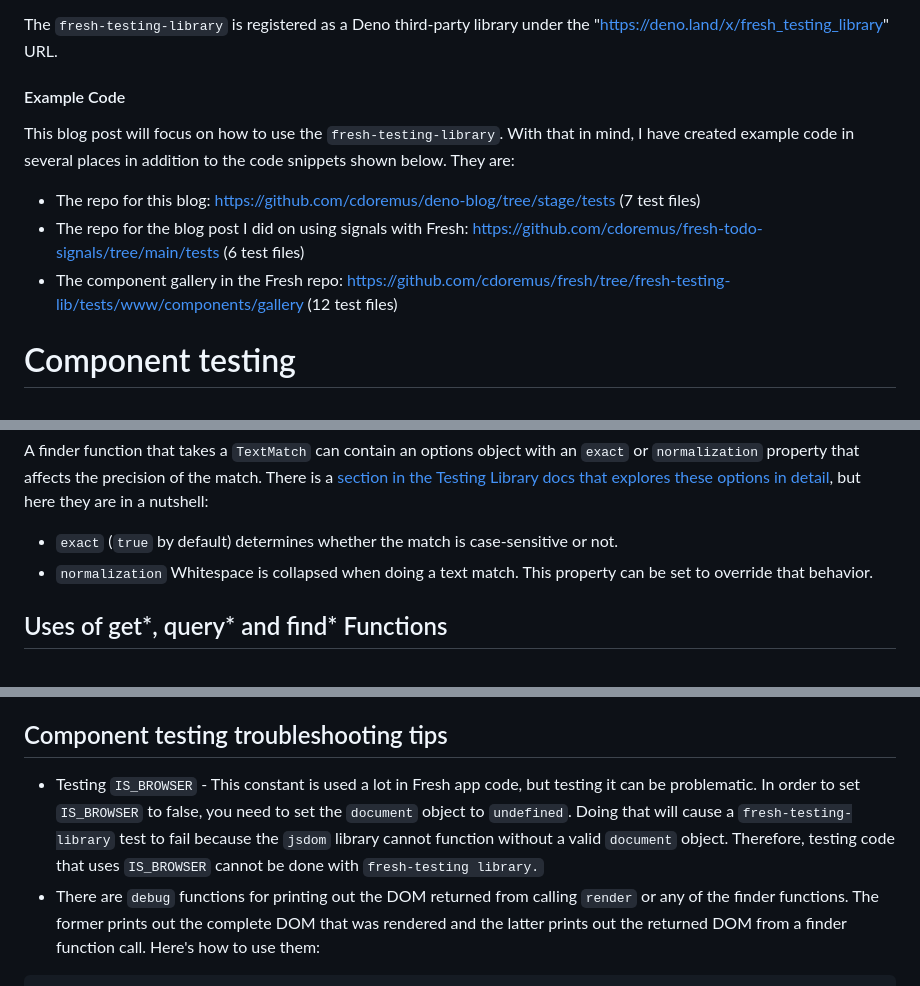
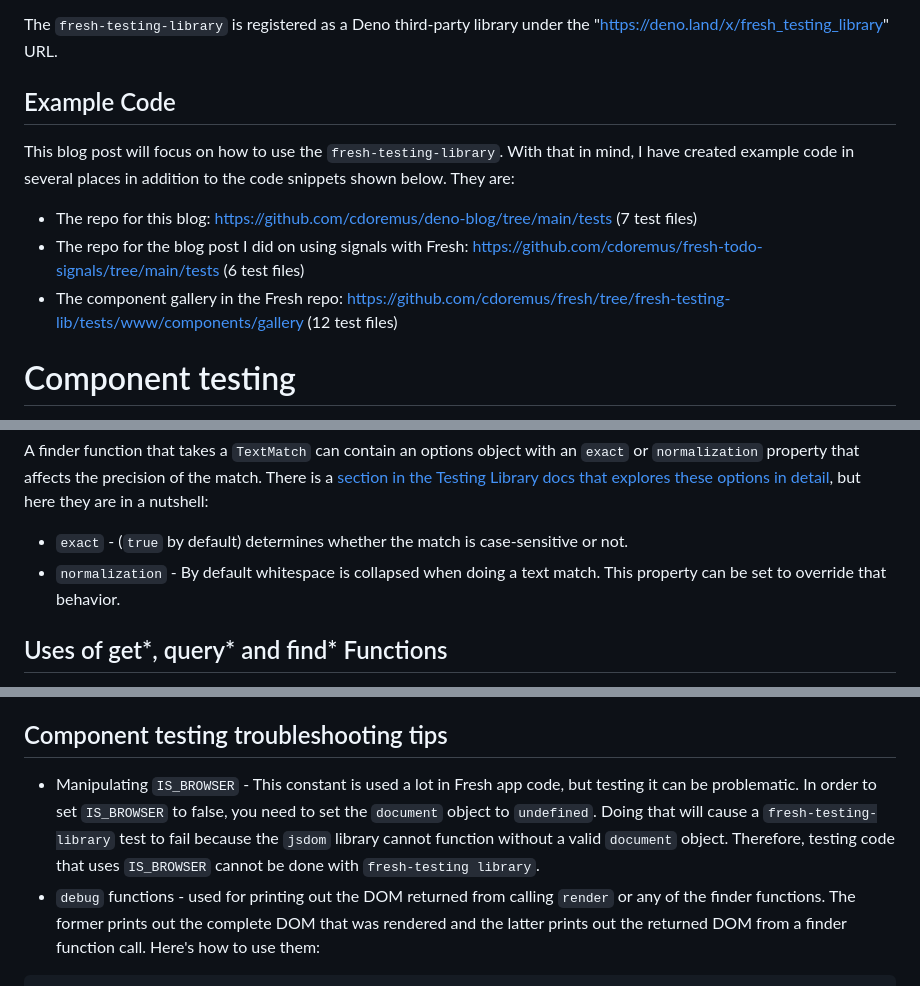
Before and after one commit to cdoremus/deno-blog, a Markdown page: posts/Testing_Fresh_Components,_Middleware_and_Handlers_with_fresh-testing-library.2023-10-15.md, 3 parts joined by grey strips. Rendered like a GitHub page.

```diff
--- a/posts/Testing_Fresh_Components,_Middleware_and_Handlers_with_fresh-testing-library.2023-10-15.md
+++ b/posts/Testing_Fresh_Components,_Middleware_and_Handlers_with_fresh-testing-library.2023-10-15.md
@@ -59,17 +60,17 @@ to find elements by accessible attributes.
 The `fresh-testing-library` is registered as a Deno third-party library under
 the "https://deno.land/x/fresh_testing_library" URL.
 
-#### Example Code
+## Example Code
 
 This blog post will focus on how to use the `fresh-testing-library`. With that
 in mind, I have created example code in several places in addition to the code
 snippets shown below. They are:
 
-- The repo for this blog: https://github.com/cdoremus/deno-blog/tree/stage/tests
+* The repo for this blog: https://github.com/cdoremus/deno-blog/tree/main/tests
   (7 test files)
-- The repo for the blog post I did on using signals with Fresh:
+* The repo for the blog post I did on using signals with Fresh:
   https://github.com/cdoremus/fresh-todo-signals/tree/main/tests (6 test files)
-- The component gallery in the Fresh repo:
+* The component gallery in the Fresh repo:
   https://github.com/cdoremus/fresh/tree/fresh-testing-lib/tests/www/components/gallery
   (12 test files)
 
@@ -277,9 +280,9 @@ There is a
 [section in the Testing Library docs that explores these options in detail](https://testing-library.com/docs/queries/about/#precision),
 but here they are in a nutshell:
 
-- `exact` (`true` by default) determines whether the match is case-sensitive or
+* `exact` - (`true` by default) determines whether the match is case-sensitive or
   not.
-- `normalization` Whitespace is collapsed when doing a text match. This property
+* `normalization` - By default whitespace is collapsed when doing a text match. This property
   can be set to override that behavior.
 
 ## Uses of get*, query* and find* Functions
@@ -648,13 +648,13 @@ used in this section.
 
 ## Component testing troubleshooting tips
 
-- Testing `IS_BROWSER` - This constant is used a lot in Fresh app code, but
+* Manipulating `IS_BROWSER` - This constant is used a lot in Fresh app code, but
   testing it can be problematic. In order to set `IS_BROWSER` to false, you need
   to set the `document` object to `undefined`. Doing that will cause a
   `fresh-testing-library` test to fail because the `jsdom` library cannot
   function without a valid `document` object. Therefore, testing code that uses
-  `IS_BROWSER` cannot be done with `fresh-testing library.`
-- There are `debug` functions for printing out the DOM returned from calling
+  `IS_BROWSER` cannot be done with `fresh-testing library`.
+* `debug` functions - used for printing out the DOM returned from calling
   `render` or any of the finder functions. The former prints out the complete
   DOM that was rendered and the latter prints out the returned DOM from a finder
   function call. Here's how to use them:
```
Also changed, not shown: other parts of posts/Testing_Fresh_Components,_Middleware_and_Handlers_with_fresh-testing-library.2023-10-15.md (+39 -39 lines).
